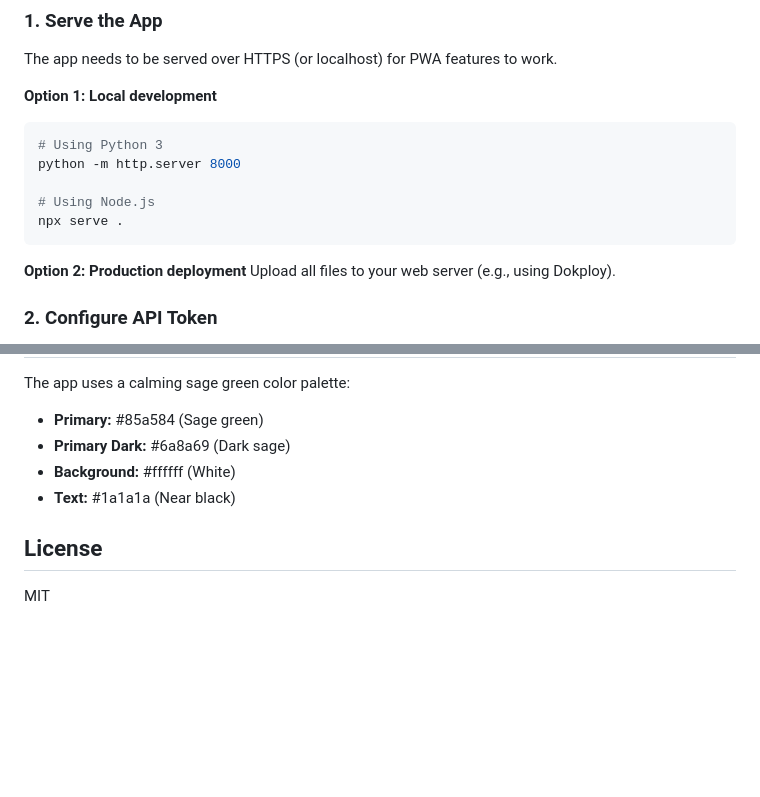
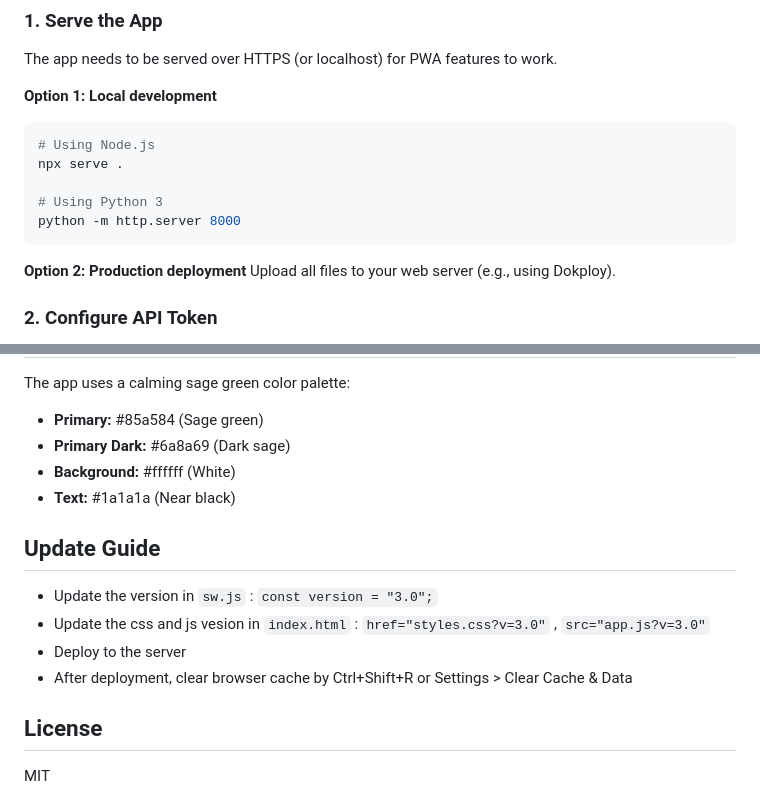
Before and after one commit to mrlinnth/hi-tasks, a Markdown page: README.md, 2 parts joined by grey strips. Drawn GitHub-style; blank space fills up the shorter version.

Commit message:
feat: update readme

````diff
--- a/README.md
+++ b/README.md
@@ -36,11 +36,11 @@ The app needs to be served over HTTPS (or localhost) for PWA features to work.
 
 **Option 1: Local development**
 ```bash
+# Using Node.js
+npx serve .
+
 # Using Python 3
 python -m http.server 8000
-
-# Using Node.js
-npx serve .
 ```
 
 **Option 2: Production deployment**
@@ -198,6 +198,13 @@ The app uses a calming sage green color palette:
 - **Background:** #ffffff (White)
 - **Text:** #1a1a1a (Near black)
 
+## Update Guide
+
+- Update the version in `sw.js` : `const version = "3.0";`
+- Update the css and js vesion in `index.html` : `href="styles.css?v=3.0"` , `src="app.js?v=3.0"`
+- Deploy to the server
+- After deployment, clear browser cache by Ctrl+Shift+R or Settings > Clear Cache & Data
+
 ## License
 
 MIT
````
